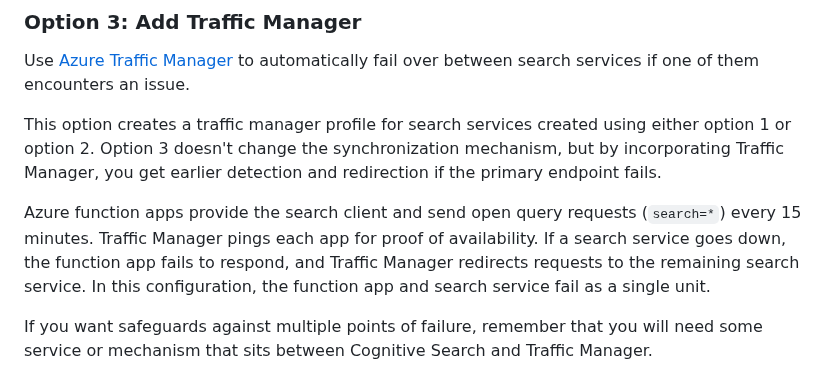
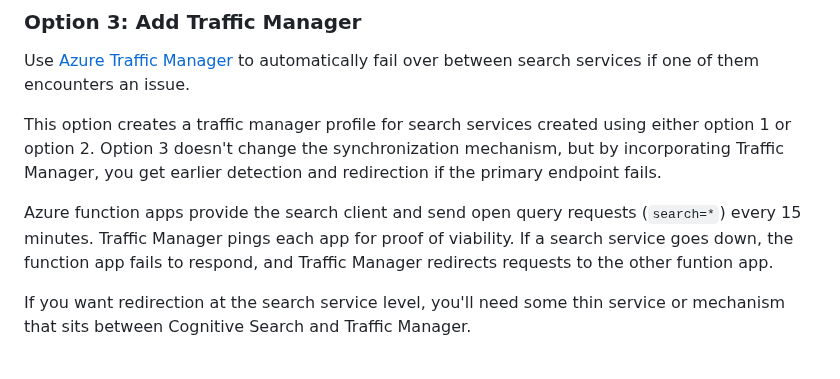
Before and after one commit to Azure-Samples/azure-search-multiple-regions, a Markdown page: README.md, the part around the change. Drawn GitHub-style.

Commit message:
Readme edits:

```diff
--- a/README.md
+++ b/README.md
@@ -117,9 +117,9 @@ Use [Azure Traffic Manager](https://learn.microsoft.com/azure/traffic-manager/)
 
 This option creates a traffic manager profile for search services created using either option 1 or option 2. Option 3 doesn't change the synchronization mechanism, but by incorporating Traffic Manager, you get earlier detection and redirection if the primary endpoint fails.
 
-Azure function apps provide the search client and send open query requests (`search=*`) every 15 minutes. Traffic Manager pings each app for proof of availability. If a search service goes down, the function app fails to respond, and Traffic Manager redirects requests to the remaining search service. In this configuration, the function app and search service fail as a single unit.
+Azure function apps provide the search client and send open query requests (`search=*`) every 15 minutes. Traffic Manager pings each app for proof of viability. If a search service goes down, the function app fails to respond, and Traffic Manager redirects requests to the other funtion app.
 
-If you want safeguards against multiple points of failure, remember that you will need some service or mechanism that sits between Cognitive Search and Traffic Manager.
+If you want redirection at the search service level, you'll need some thin service or mechanism that sits between Cognitive Search and Traffic Manager.
 
 ![Traffic Manager Architecture](./media/TrafficManagerArchitecture.png)
 
```
